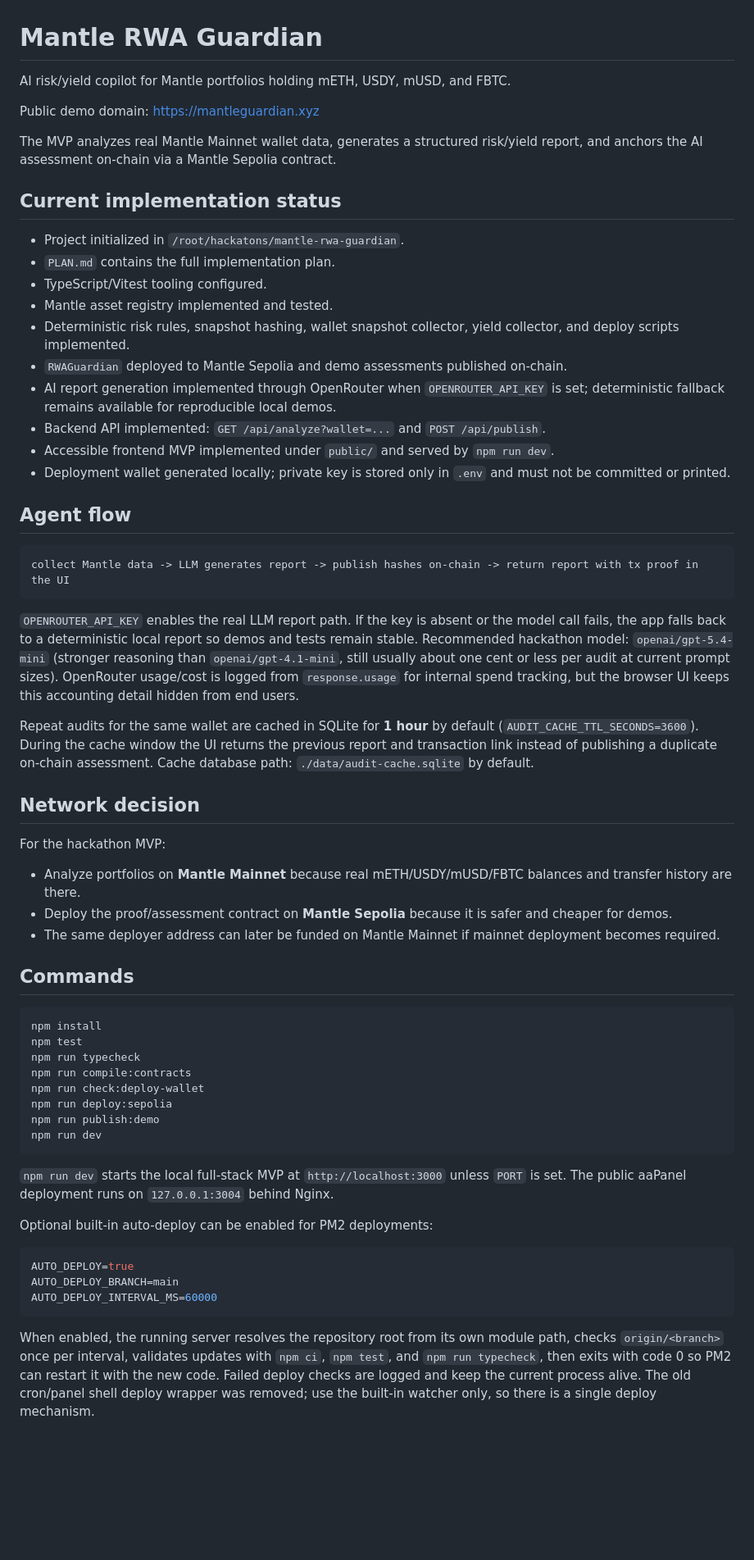
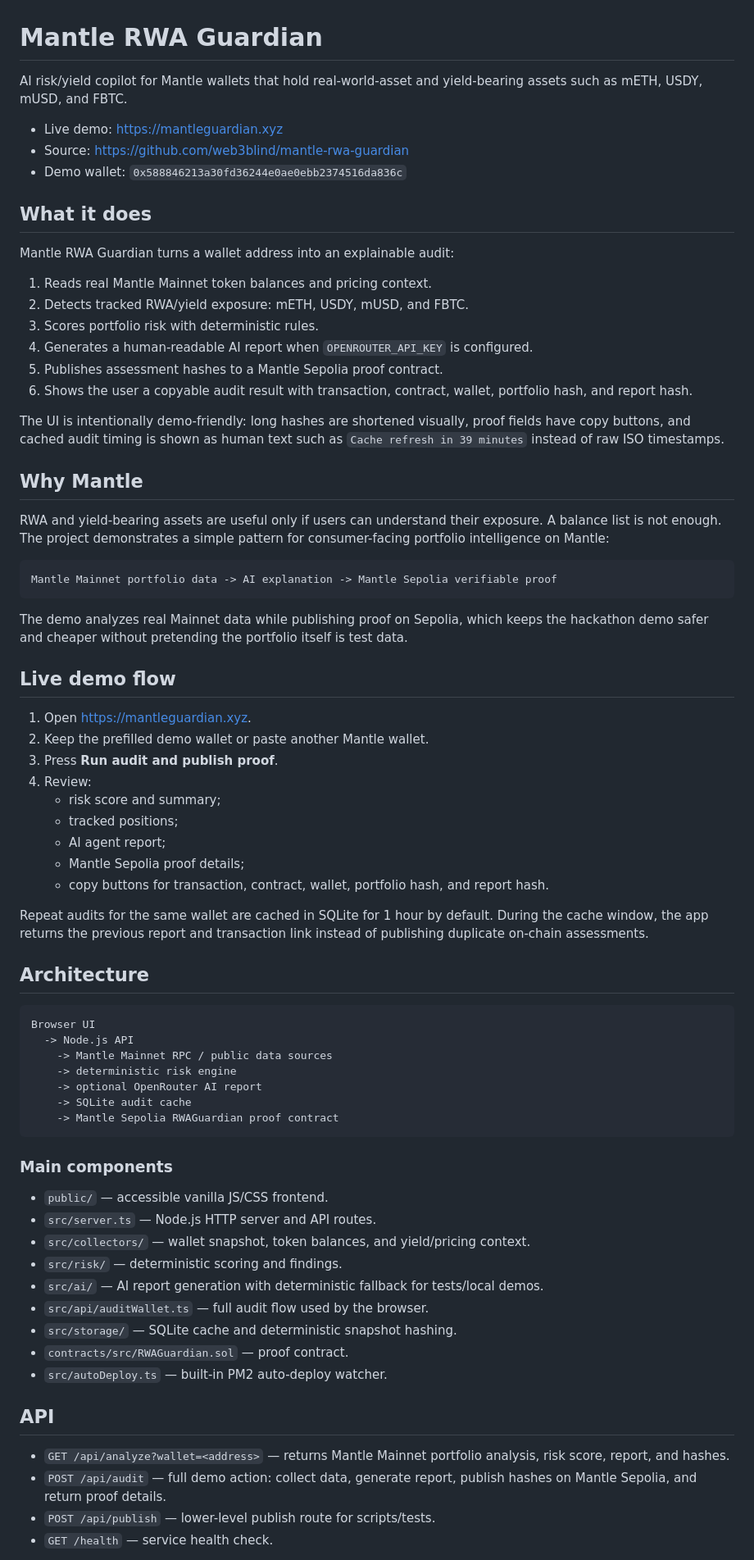
Before and after one commit to web3blind/mantle-rwa-guardian, a Markdown page: README.md, the part around one of its changes. Shown at 82% size. Rendered like a GitHub page; blank space fills up the shorter version.

Commit message:
Polish hackathon README

````diff
--- a/README.md
+++ b/README.md
@@ -1,64 +1,76 @@
 # Mantle RWA Guardian
 
-AI risk/yield copilot for Mantle portfolios holding mETH, USDY, mUSD, and FBTC.
+AI risk/yield copilot for Mantle wallets that hold real-world-asset and yield-bearing assets such as mETH, USDY, mUSD, and FBTC.
 
-Public demo domain: https://mantleguardian.xyz
+- Live demo: https://mantleguardian.xyz
+- Source: https://github.com/web3blind/mantle-rwa-guardian
+- Demo wallet: `0x588846213a30fd36244e0ae0ebb2374516da836c`
 
-The MVP analyzes real Mantle Mainnet wallet data, generates a structured risk/yield report, and anchors the AI assessment on-chain via a Mantle Sepolia contract.
+## What it does
 
-## Current implementation status
+Mantle RWA Guardian turns a wallet address into an explainable audit:
 
-- Project initialized in `/root/hackatons/mantle-rwa-guardian`.
-- `PLAN.md` contains the full implementation plan.
-- TypeScript/Vitest tooling configured.
-- Mantle asset registry implemented and tested.
-- Deterministic risk rules, snapshot hashing, wallet snapshot collector, yield collector, and deploy scripts implemented.
-- `RWAGuardian` deployed to Mantle Sepolia and demo assessments published on-chain.
-- AI report generation implemented through OpenRouter when `OPENROUTER_API_KEY` is set; deterministic fallback remains available for reproducible local demos.
-- Backend API implemented: `GET /api/analyze?wallet=...` and `POST /api/publish`.
-- Accessible frontend MVP implemented under `public/` and served by `npm run dev`.
-- Deployment wallet generated locally; private key is stored only in `.env` and must not be committed or printed.
+1. Reads real Mantle Mainnet token balances and pricing context.
+2. Detects tracked RWA/yield exposure: mETH, USDY, mUSD, and FBTC.
+3. Scores portfolio risk with deterministic rules.
+4. Generates a human-readable AI report when `OPENROUTER_API_KEY` is configured.
+5. Publishes assessment hashes to a Mantle Sepolia proof contract.
+6. Shows the user a copyable audit result with transaction, contract, wallet, portfolio hash, and report hash.
 
-## Agent flow
+The UI is intentionally demo-friendly: long hashes are shortened visually, proof fields have copy buttons, and cached audit timing is shown as human text such as `Cache refresh in 39 minutes` instead of raw ISO timestamps.
+
+## Why Mantle
+
+RWA and yield-bearing assets are useful only if users can understand their exposure. A balance list is not enough. The project demonstrates a simple pattern for consumer-facing portfolio intelligence on Mantle:
 
 ```text
-collect Mantle data -> LLM generates report -> publish hashes on-chain -> return report with tx proof in the UI
+Mantle Mainnet portfolio data -> AI explanation -> Mantle Sepolia verifiable proof
 ```
 
-`OPENROUTER_API_KEY` enables the real LLM report path. If the key is absent or the model call fails, the app falls back to a deterministic local report so demos and tests remain stable. Recommended hackathon model: `openai/gpt-5.4-mini` (stronger reasoning than `openai/gpt-4.1-mini`, still usually about one cent or less per audit at current prompt sizes). OpenRouter usage/cost is logged from `response.usage` for internal spend tracking, but the browser UI keeps this accounting detail hidden from end users.
+The demo analyzes real Mainnet data while publishing proof on Sepolia, which keeps the hackathon demo safer and cheaper without pretending the portfolio itself is test data.
 
-Repeat audits for the same wallet are cached in SQLite for **1 hour** by default (`AUDIT_CACHE_TTL_SECONDS=3600`). During the cache window the UI returns the previous report and transaction link instead of publishing a duplicate on-chain assessment. Cache database path: `./data/audit-cache.sqlite` by default.
+## Live demo flow
 
-## Network decision
+1. Open https://mantleguardian.xyz.
+2. Keep the prefilled demo wallet or paste another Mantle wallet.
+3. Press **Run audit and publish proof**.
+4. Review:
+   - risk score and summary;
+   - tracked positions;
+   - AI agent report;
+   - Mantle Sepolia proof details;
+   - copy buttons for transaction, contract, wallet, portfolio hash, and report hash.
 
-For the hackathon MVP:
+Repeat audits for the same wallet are cached in SQLite for 1 hour by default. During the cache window, the app returns the previous report and transaction link instead of publishing duplicate on-chain assessments.
 
-- Analyze portfolios on **Mantle Mainnet** because real mETH/USDY/mUSD/FBTC balances and transfer history are there.
-- Deploy the proof/assessment contract on **Mantle Sepolia** because it is safer and cheaper for demos.
-- The same deployer address can later be funded on Mantle Mainnet if mainnet deployment becomes required.
+## Architecture
 
-## Commands
-
-```bash
-npm install
-npm test
-npm run typecheck
-npm run compile:contracts
-npm run check:deploy-wallet
-npm run deploy:sepolia
-npm run publish:demo
-npm run dev
+```text
+Browser UI
+  -> Node.js API
+    -> Mantle Mainnet RPC / public data sources
+    -> deterministic risk engine
+    -> optional OpenRouter AI report
+    -> SQLite audit cache
+    -> Mantle Sepolia RWAGuardian proof contract
 ```
 
-`npm run dev` starts the local full-stack MVP at `http://localhost:3000` unless `PORT` is set. The public aaPanel deployment runs on `127.0.0.1:3004` behind Nginx.
+### Main components
 
-Optional built-in auto-deploy can be enabled for PM2 deployments:
+- `public/` — accessible vanilla JS/CSS frontend.
+- `src/server.ts` — Node.js HTTP server and API routes.
+- `src/collectors/` — wallet snapshot, token balances, and yield/pricing context.
+- `src/risk/` — deterministic scoring and findings.
+- `src/ai/` — AI report generation with deterministic fallback for tests/local demos.
+- `src/api/auditWallet.ts` — full audit flow used by the browser.
+- `src/storage/` — SQLite cache and deterministic snapshot hashing.
+- `contracts/src/RWAGuardian.sol` — proof contract.
+- `src/autoDeploy.ts` — built-in PM2 auto-deploy watcher.
 
-```env
-AUTO_DEPLOY=true
-AUTO_DEPLOY_BRANCH=main
-AUTO_DEPLOY_INTERVAL_MS=60000
-```
+## API
 
-When enabled, the running server resolves the repository root from its own module path, checks `origin/<branch>` once per interval, validates updates with `npm ci`, `npm test`, and `npm run typecheck`, then exits with code 0 so PM2 can restart it with the new code. Failed deploy checks are logged and keep the current process alive. The old cron/panel shell deploy wrapper was removed; use the built-in watcher only, so there is a single deploy mechanism.
+- `GET /api/analyze?wallet=<address>` — returns Mantle Mainnet portfolio analysis, risk score, report, and hashes.
+- `POST /api/audit` — full demo action: collect data, generate report, publish hashes on Mantle Sepolia, and return proof details.
+- `POST /api/publish` — lower-level publish route for scripts/tests.
+- `GET /health` — service health check.
 
````
Also changed, not shown: other parts of README.md (+84 -36 lines).
